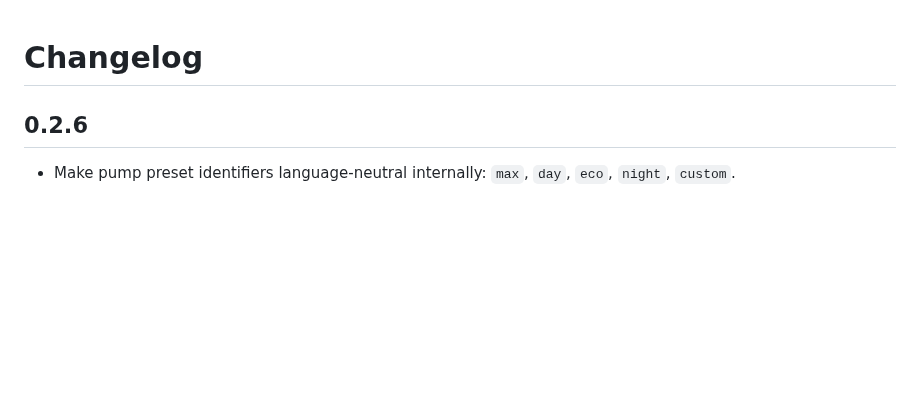
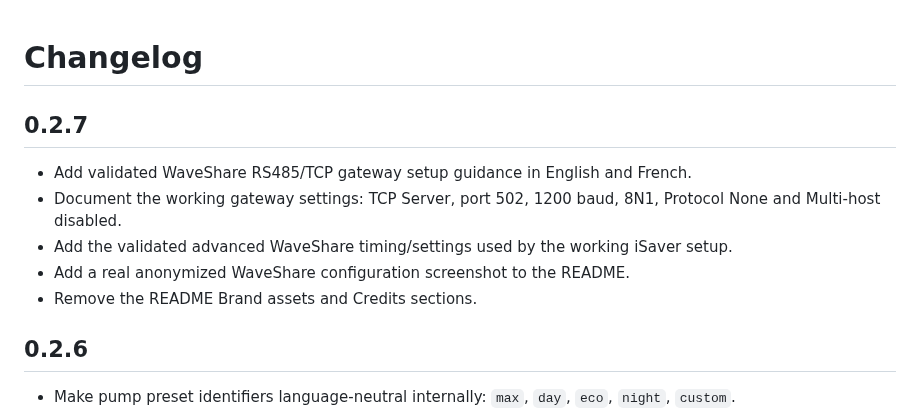
Before and after one commit to jptstar/ha-aquagem-isaver, a Markdown page: CHANGELOG.md, the part around the change. Drawn GitHub-style; blank space fills up the shorter version.

Commit message:
Document WaveShare setup in 0.2.7

```diff
--- a/CHANGELOG.md
+++ b/CHANGELOG.md
@@ -1,4 +1,12 @@
 # Changelog
+
+## 0.2.7
+
+- Add validated WaveShare RS485/TCP gateway setup guidance in English and French.
+- Document the working gateway settings: TCP Server, port 502, 1200 baud, 8N1, Protocol None and Multi-host disabled.
+- Add the validated advanced WaveShare timing/settings used by the working iSaver setup.
+- Add a real anonymized WaveShare configuration screenshot to the README.
+- Remove the README Brand assets and Credits sections.
 
 ## 0.2.6
 
```
